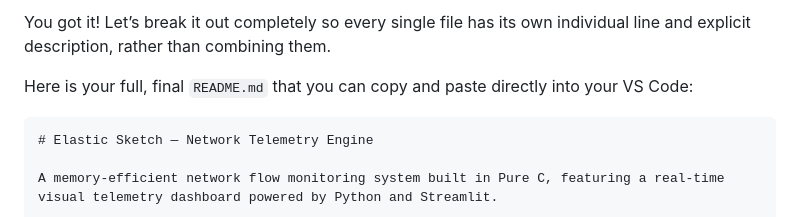
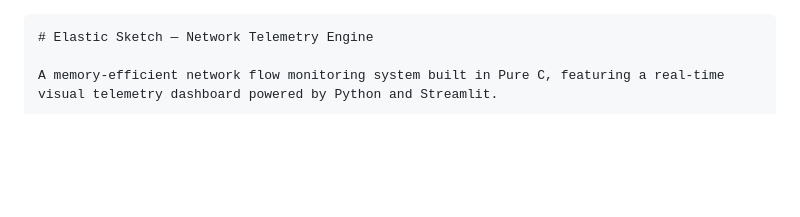
Before and after one commit to ircoder3/elastic-sketch-network-telemetry, a Markdown page: README.md, the part around the change. GitHub-like rendering; blank space fills up the shorter version.

````diff
--- a/README.md
+++ b/README.md
@@ -1,6 +1,3 @@
-You got it! Let’s break it out completely so every single file has its own individual line and explicit description, rather than combining them.
-
-Here is your full, final `README.md` that you can copy and paste directly into your VS Code:
 
 ```markdown
 # Elastic Sketch — Network Telemetry Engine
````
